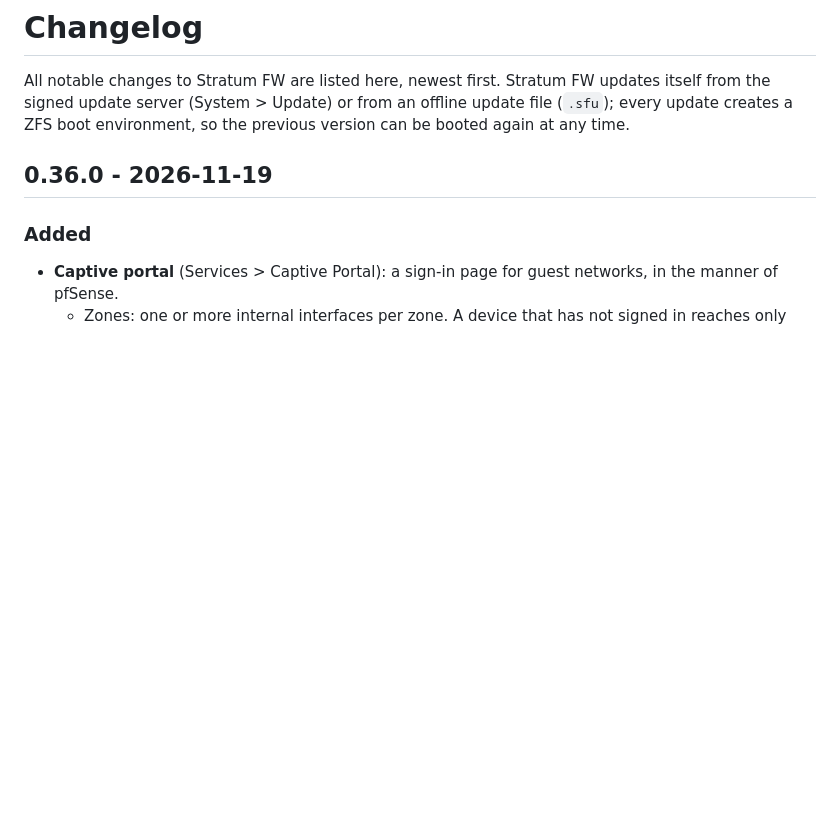
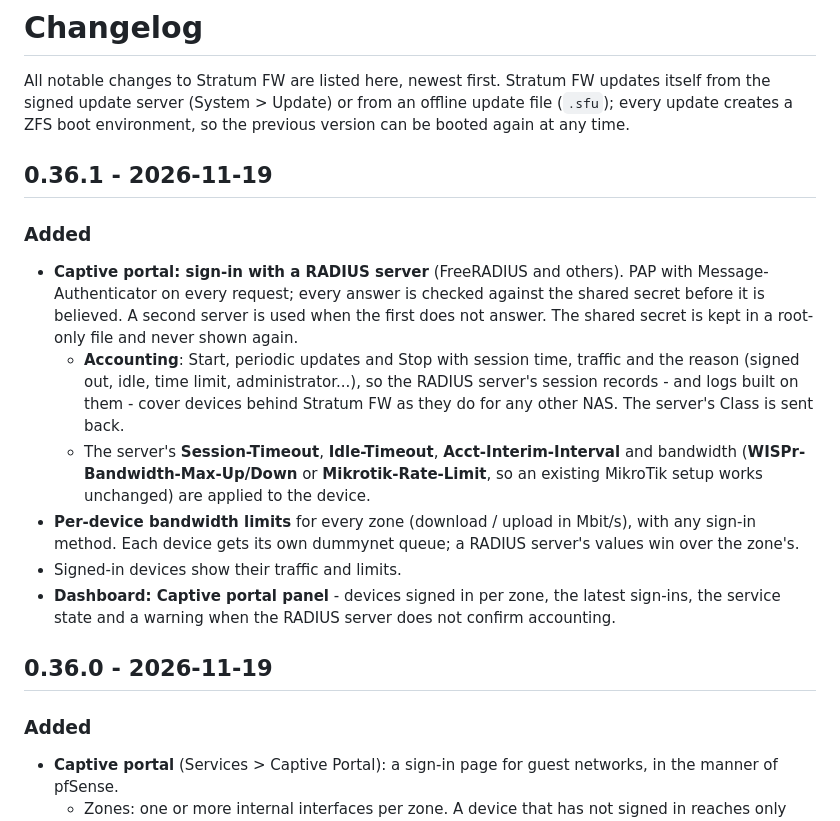
Before and after one commit to kaanozkan-81/stratum-panel, a Markdown page: CHANGELOG.md, the part around the change. Drawn GitHub-style; blank space fills up the shorter version.

```diff
--- a/CHANGELOG.md
+++ b/CHANGELOG.md
@@ -3,6 +3,24 @@
 All notable changes to Stratum FW are listed here, newest first. Stratum FW updates itself from the signed
 update server (System > Update) or from an offline update file (`.sfu`); every update creates a ZFS boot
 environment, so the previous version can be booted again at any time.
+
+## 0.36.1 - 2026-11-19
+
+### Added
+- **Captive portal: sign-in with a RADIUS server** (FreeRADIUS and others). PAP with Message-Authenticator on every
+  request; every answer is checked against the shared secret before it is believed. A second server is used when
+  the first does not answer. The shared secret is kept in a root-only file and never shown again.
+  - **Accounting**: Start, periodic updates and Stop with session time, traffic and the reason (signed out, idle,
+    time limit, administrator...), so the RADIUS server's session records - and logs built on them - cover devices
+    behind Stratum FW as they do for any other NAS. The server's Class is sent back.
+  - The server's **Session-Timeout**, **Idle-Timeout**, **Acct-Interim-Interval** and bandwidth
+    (**WISPr-Bandwidth-Max-Up/Down** or **Mikrotik-Rate-Limit**, so an existing MikroTik setup works unchanged) are
+    applied to the device.
+- **Per-device bandwidth limits** for every zone (download / upload in Mbit/s), with any sign-in method. Each device
+  gets its own dummynet queue; a RADIUS server's values win over the zone's.
+- Signed-in devices show their traffic and limits.
+- **Dashboard: Captive portal panel** - devices signed in per zone, the latest sign-ins, the service state and a
+  warning when the RADIUS server does not confirm accounting.
 
 ## 0.36.0 - 2026-11-19
 
```
Also changed, not shown: README.md (+11 -3 lines), docs/images/hardware_family.jpg (added).
